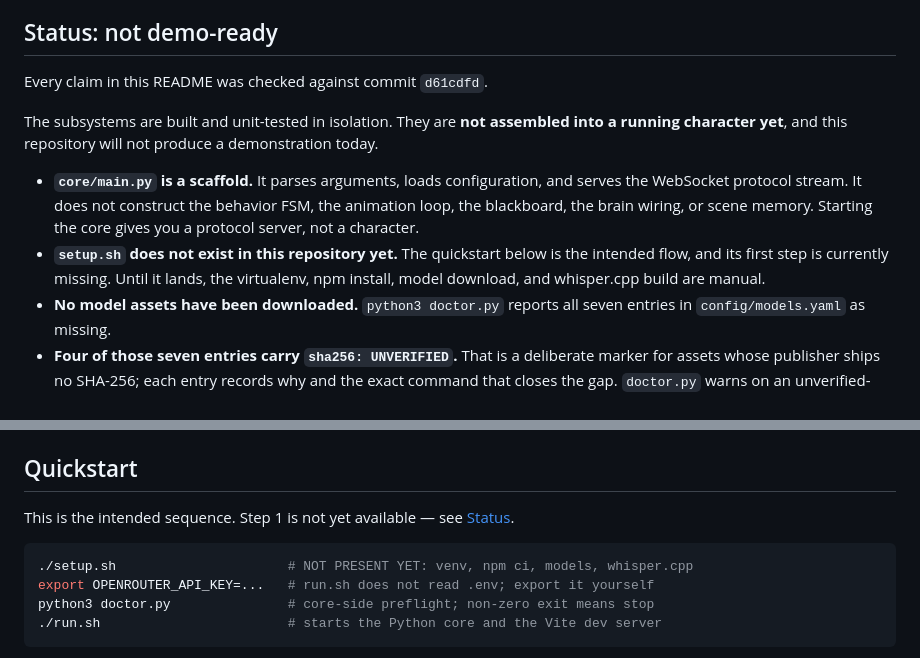
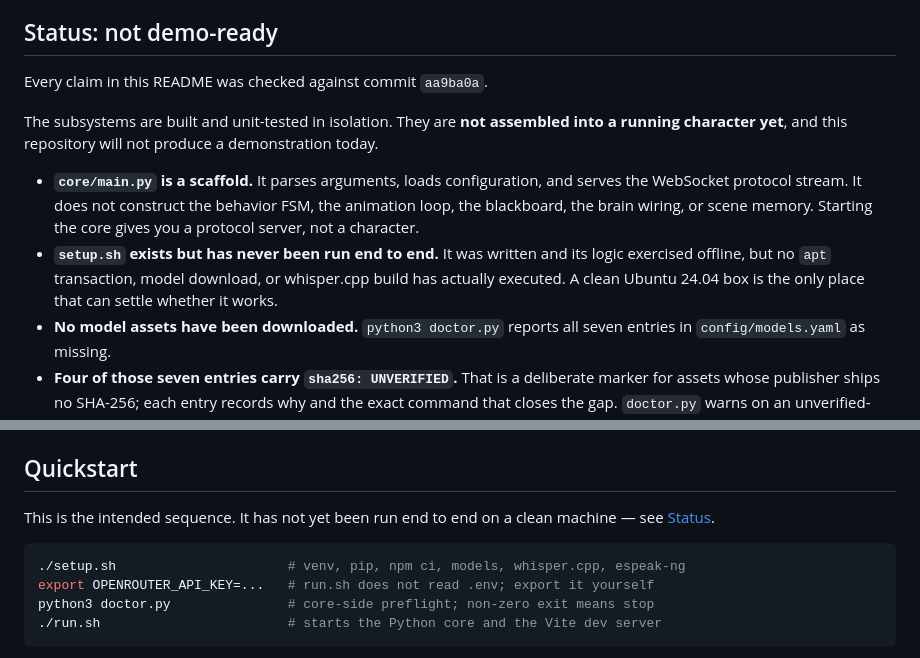
Before and after one commit to amitojsingh366/luxo, a Markdown page: README.md, 2 parts joined by grey strips. GitHub-like rendering.

Commit message:
correct the readme now that setup exists

````diff
--- a/README.md
+++ b/README.md
@@ -10,7 +10,7 @@ body; everything else in this repository is the character built around it.
 
 ## Status: not demo-ready
 
-Every claim in this README was checked against commit `d61cdfd`.
+Every claim in this README was checked against commit `aa9ba0a`.
 
 The subsystems are built and unit-tested in isolation. They are **not assembled
 into a running character yet**, and this repository will not produce a
@@ -20,9 +20,10 @@ demonstration today.
   and serves the WebSocket protocol stream. It does not construct the behavior
   FSM, the animation loop, the blackboard, the brain wiring, or scene memory.
   Starting the core gives you a protocol server, not a character.
-- **`setup.sh` does not exist in this repository yet.** The quickstart below is
-  the intended flow, and its first step is currently missing. Until it lands,
-  the virtualenv, npm install, model download, and whisper.cpp build are manual.
+- **`setup.sh` exists but has never been run end to end.** It was written and
+  its logic exercised offline, but no `apt` transaction, model download, or
+  whisper.cpp build has actually executed. A clean Ubuntu 24.04 box is the only
+  place that can settle whether it works.
 - **No model assets have been downloaded.** `python3 doctor.py` reports all
   seven entries in `config/models.yaml` as missing.
 - **Four of those seven entries carry `sha256: UNVERIFIED`.** That is a
@@ -71,11 +72,11 @@ gap in `.gitignore` coverage.
 
 ## Quickstart
 
-This is the intended sequence. Step 1 is not yet available — see
-[Status](#status-not-demo-ready).
+This is the intended sequence. It has not yet been run end to end on a clean
+machine — see [Status](#status-not-demo-ready).
 
 ```sh
-./setup.sh                      # NOT PRESENT YET: venv, npm ci, models, whisper.cpp
+./setup.sh                      # venv, pip, npm ci, models, whisper.cpp, espeak-ng
 export OPENROUTER_API_KEY=...   # run.sh does not read .env; export it yourself
 python3 doctor.py               # core-side preflight; non-zero exit means stop
 ./run.sh                        # starts the Python core and the Vite dev server
````
